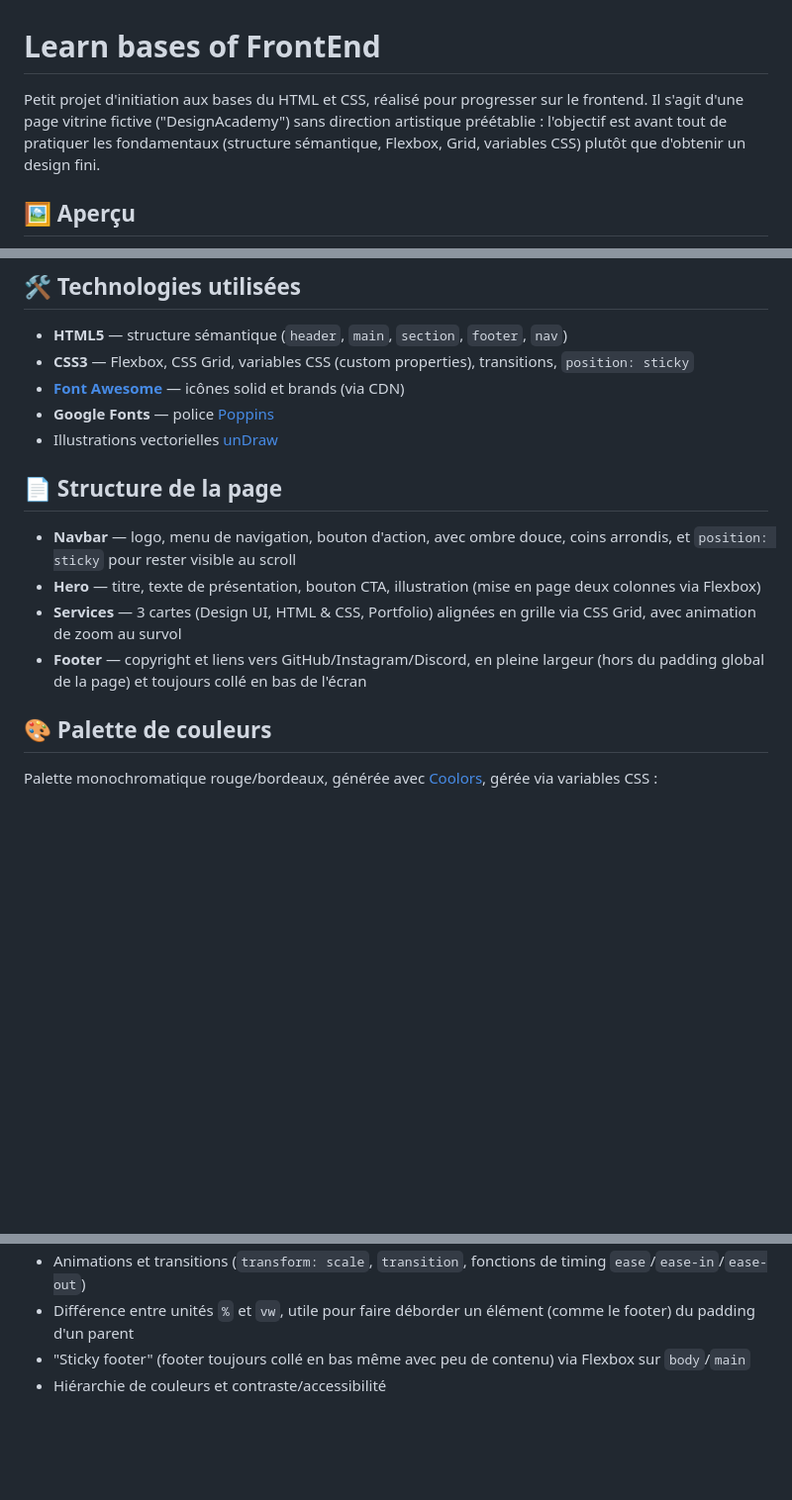
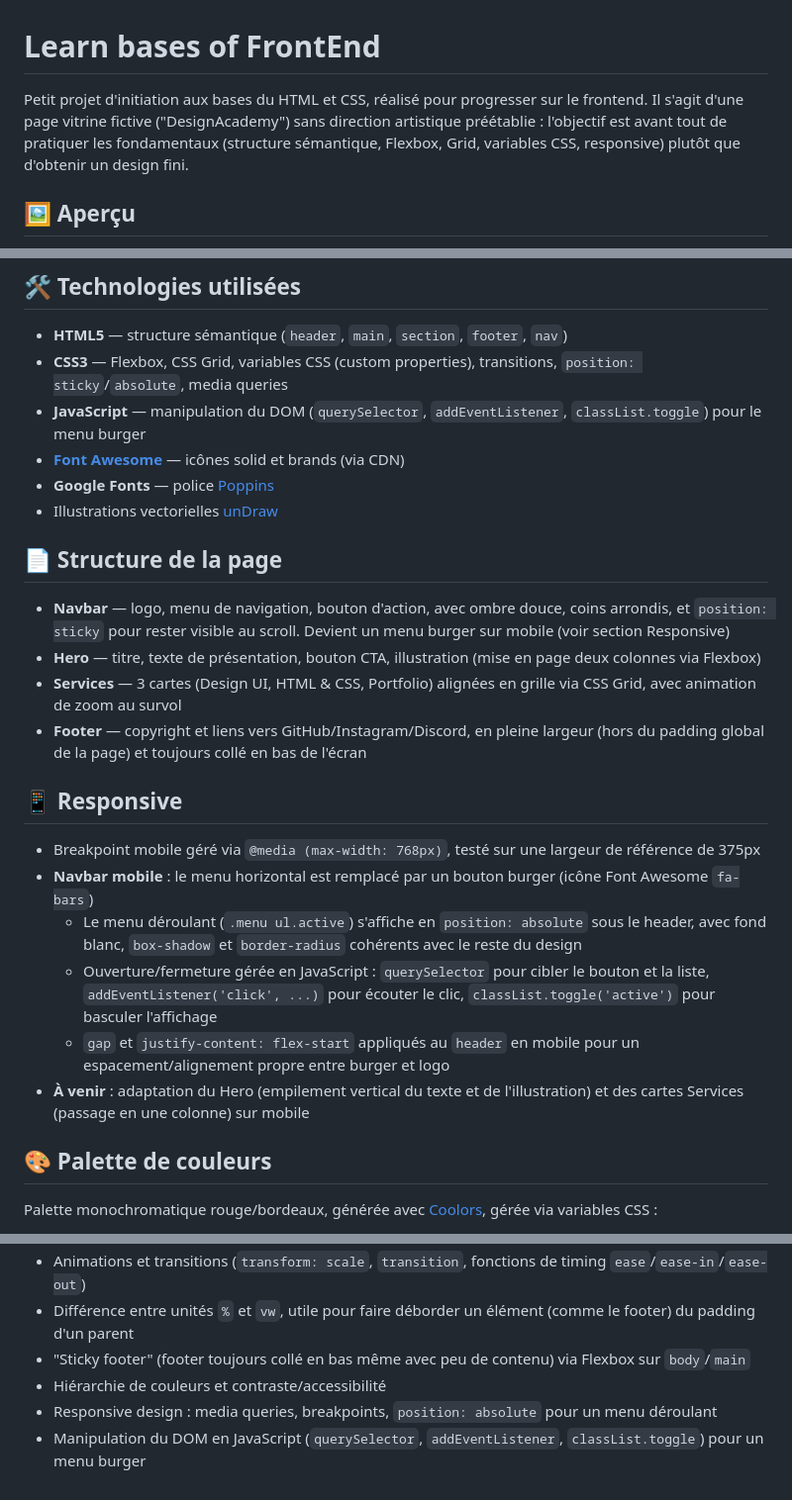
Before and after one commit to Miorena/FrontEnd-Bases, a Markdown page: README.md, 3 parts joined by grey strips. Shown at 99% size. Rendered like a GitHub page; blank space fills up the shorter version.

Commit message:
docs(readme): mise à jour avec la partie responsive
- Ajout d'une section Responsive (menu burger, media query, JS)
- Ajout de JavaScript dans les technologies utilisées
- Ajout de script.js dans la structure des fichiers
- Complément des notions pratiquées (responsive, manipulation du DOM)# Veuillez saisir le message de validation pour vos modifications. Les lignes

```diff
--- a/README.md
+++ b/README.md
@@ -1,6 +1,6 @@
 # Learn bases of FrontEnd
 
-Petit projet d'initiation aux bases du HTML et CSS, réalisé pour progresser sur le frontend. Il s'agit d'une page vitrine fictive ("DesignAcademy") sans direction artistique préétablie : l'objectif est avant tout de pratiquer les fondamentaux (structure sémantique, Flexbox, Grid, variables CSS) plutôt que d'obtenir un design fini.
+Petit projet d'initiation aux bases du HTML et CSS, réalisé pour progresser sur le frontend. Il s'agit d'une page vitrine fictive ("DesignAcademy") sans direction artistique préétablie : l'objectif est avant tout de pratiquer les fondamentaux (structure sémantique, Flexbox, Grid, variables CSS, responsive) plutôt que d'obtenir un design fini.
 
 ## 🖼️ Aperçu
 
@@ -13,17 +13,27 @@ Reprendre les bases HTML/CSS pas à pas, en construisant une page composant par
 ## 🛠️ Technologies utilisées
 
 - **HTML5** — structure sémantique (`header`, `main`, `section`, `footer`, `nav`)
-- **CSS3** — Flexbox, CSS Grid, variables CSS (custom properties), transitions, `position: sticky`
+- **CSS3** — Flexbox, CSS Grid, variables CSS (custom properties), transitions, `position: sticky`/`absolute`, media queries
+- **JavaScript** — manipulation du DOM (`querySelector`, `addEventListener`, `classList.toggle`) pour le menu burger
 - **[Font Awesome](https://fontawesome.com/)** — icônes solid et brands (via CDN)
 - **Google Fonts** — police [Poppins](https://fonts.google.com/specimen/Poppins)
 - Illustrations vectorielles [unDraw](https://undraw.co/illustrations)
 
 ## 📄 Structure de la page
 
-- **Navbar** — logo, menu de navigation, bouton d'action, avec ombre douce, coins arrondis, et `position: sticky` pour rester visible au scroll
+- **Navbar** — logo, menu de navigation, bouton d'action, avec ombre douce, coins arrondis, et `position: sticky` pour rester visible au scroll. Devient un menu burger sur mobile (voir section Responsive)
 - **Hero** — titre, texte de présentation, bouton CTA, illustration (mise en page deux colonnes via Flexbox)
 - **Services** — 3 cartes (Design UI, HTML & CSS, Portfolio) alignées en grille via CSS Grid, avec animation de zoom au survol
 - **Footer** — copyright et liens vers GitHub/Instagram/Discord, en pleine largeur (hors du padding global de la page) et toujours collé en bas de l'écran
+
+## 📱 Responsive
+
+- Breakpoint mobile géré via `@media (max-width: 768px)`, testé sur une largeur de référence de 375px
+- **Navbar mobile** : le menu horizontal est remplacé par un bouton burger (icône Font Awesome `fa-bars`)
+  - Le menu déroulant (`.menu ul.active`) s'affiche en `position: absolute` sous le header, avec fond blanc, `box-shadow` et `border-radius` cohérents avec le reste du design
+  - Ouverture/fermeture gérée en JavaScript : `querySelector` pour cibler le bouton et la liste, `addEventListener('click', ...)` pour écouter le clic, `classList.toggle('active')` pour basculer l'affichage
+  - `gap` et `justify-content: flex-start` appliqués au `header` en mobile pour un espacement/alignement propre entre burger et logo
+- **À venir** : adaptation du Hero (empilement vertical du texte et de l'illustration) et des cartes Services (passage en une colonne) sur mobile
 
 ## 🎨 Palette de couleurs
 
@@ -64,3 +75,5 @@ Ouvrir `index.html` dans un navigateur, ou servir le dossier avec une extension
 - Différence entre unités `%` et `vw`, utile pour faire déborder un élément (comme le footer) du padding d'un parent
 - "Sticky footer" (footer toujours collé en bas même avec peu de contenu) via Flexbox sur `body`/`main`
 - Hiérarchie de couleurs et contraste/accessibilité
+- Responsive design : media queries, breakpoints, `position: absolute` pour un menu déroulant
+- Manipulation du DOM en JavaScript (`querySelector`, `addEventListener`, `classList.toggle`) pour un menu burger
```
Also changed, not shown: other parts of README.md (+1 -0 lines).
